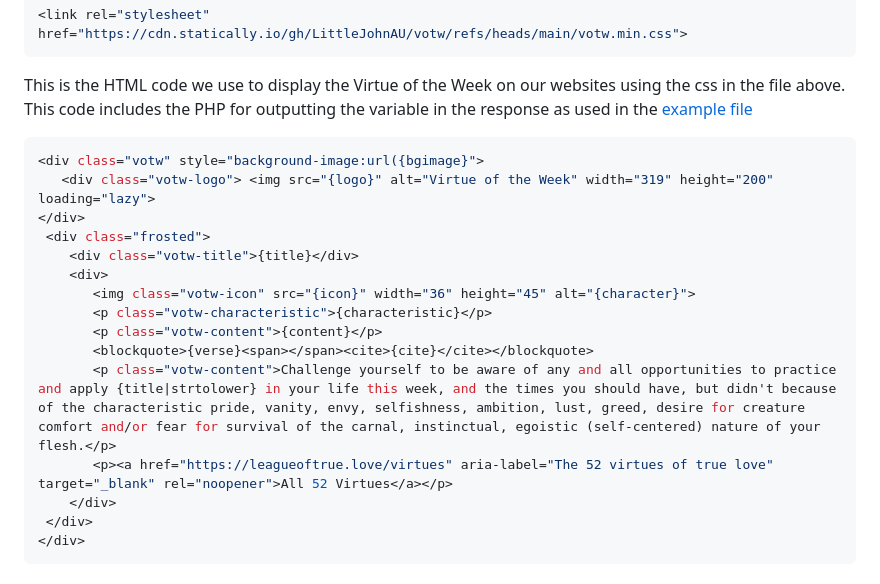
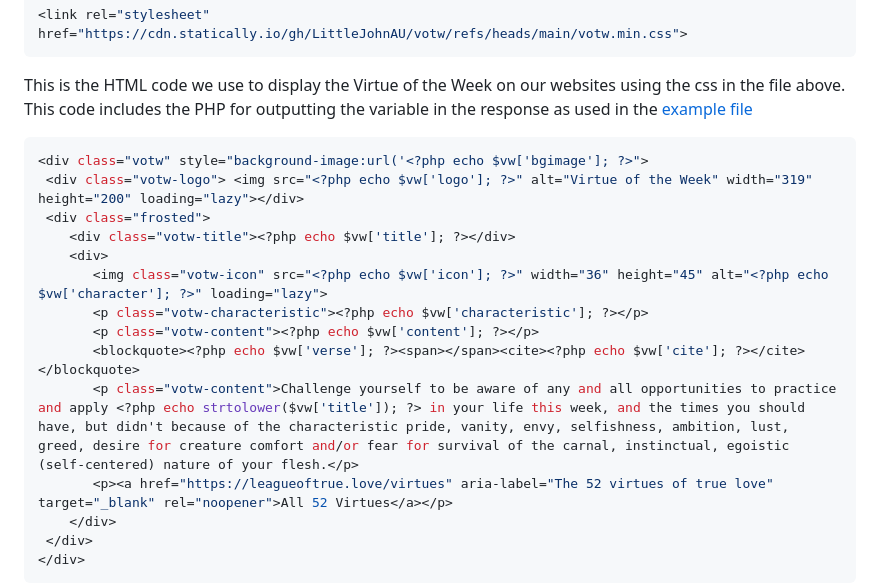
Before and after one commit to LittleJohnAU/votw, a Markdown page: README.md, the part around the change. GitHub-like rendering.

````diff
--- a/README.md
+++ b/README.md
@@ -134,17 +134,16 @@ You can include the minimized CSS file in your HTML using a CDN
  ```
 This is the HTML code we use to display the Virtue of the Week on our websites using the css in the file above. This code includes the PHP for outputting the variable in the response as used in the [example file](example.php)
  ```sh
-<div class="votw" style="background-image:url({bgimage}">
-    <div class="votw-logo"> <img src="{logo}" alt="Virtue of the Week" width="319" height="200" loading="lazy">
-</div>
+<div class="votw" style="background-image:url('<?php echo $vw['bgimage']; ?>">
+  <div class="votw-logo"> <img src="<?php echo $vw['logo']; ?>" alt="Virtue of the Week" width="319" height="200" loading="lazy"></div>
   <div class="frosted">
-     <div class="votw-title">{title}</div>
+     <div class="votw-title"><?php echo $vw['title']; ?></div>
      <div>
-        <img class="votw-icon" src="{icon}" width="36" height="45" alt="{character}">
-        <p class="votw-characteristic">{characteristic}</p>
-        <p class="votw-content">{content}</p>
-        <blockquote>{verse}<span></span><cite>{cite}</cite></blockquote>
-        <p class="votw-content">Challenge yourself to be aware of any and all opportunities to practice and apply {title|strtolower} in your life this week, and the times you should have, but didn't because of the characteristic pride, vanity, envy, selfishness, ambition, lust, greed, desire for creature comfort and/or fear for survival of the carnal, instinctual, egoistic (self-centered) nature of your flesh.</p>
+        <img class="votw-icon" src="<?php echo $vw['icon']; ?>" width="36" height="45" alt="<?php echo $vw['character']; ?>" loading="lazy">
+        <p class="votw-characteristic"><?php echo $vw['characteristic']; ?></p>
+        <p class="votw-content"><?php echo $vw['content']; ?></p>
+        <blockquote><?php echo $vw['verse']; ?><span></span><cite><?php echo $vw['cite']; ?></cite></blockquote>
+        <p class="votw-content">Challenge yourself to be aware of any and all opportunities to practice and apply <?php echo strtolower($vw['title']); ?> in your life this week, and the times you should have, but didn't because of the characteristic pride, vanity, envy, selfishness, ambition, lust, greed, desire for creature comfort and/or fear for survival of the carnal, instinctual, egoistic (self-centered) nature of your flesh.</p>
         <p><a href="https://leagueoftrue.love/virtues" aria-label="The 52 virtues of true love" target="_blank" rel="noopener">All 52 Virtues</a></p>
      </div>
   </div>
````
